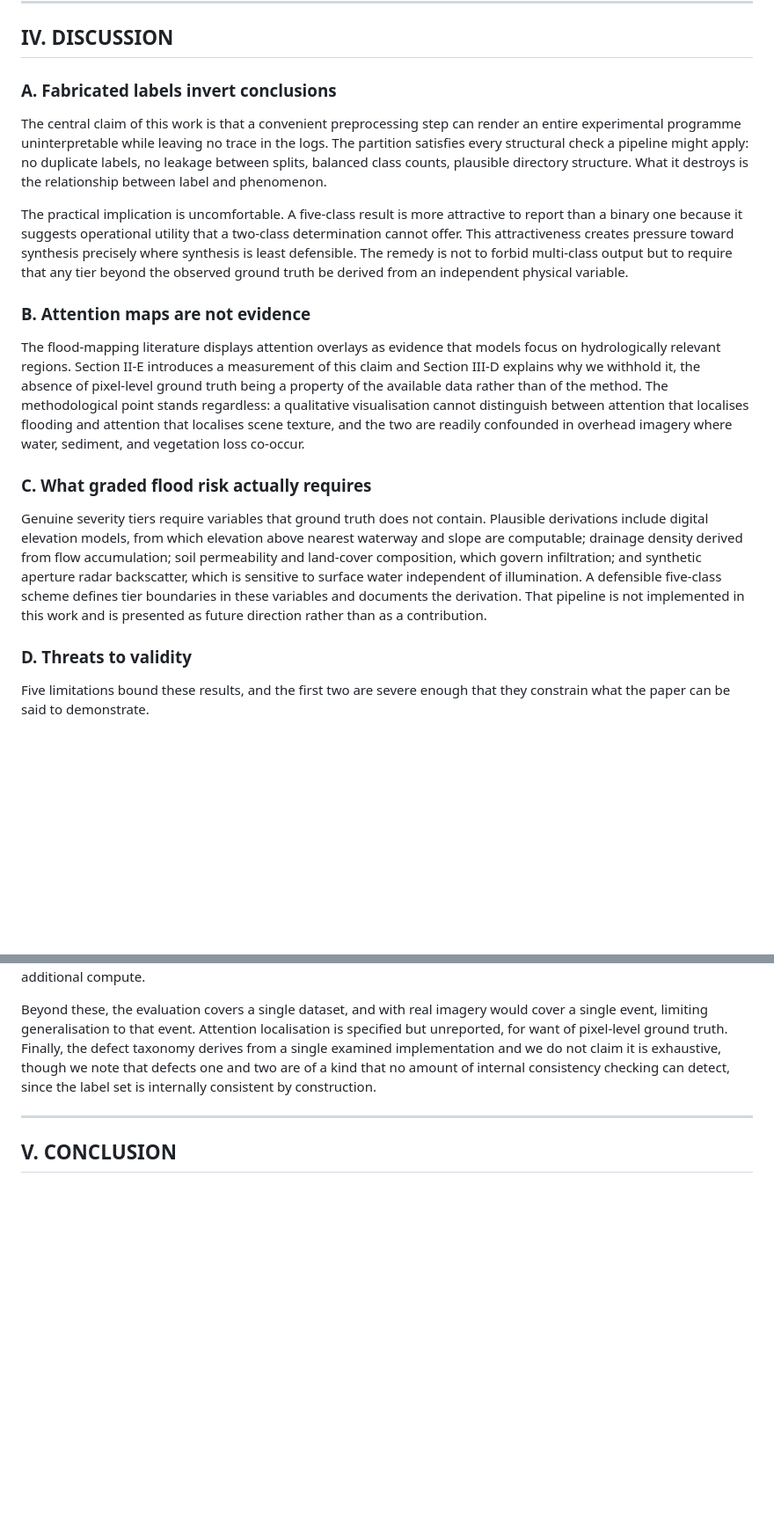
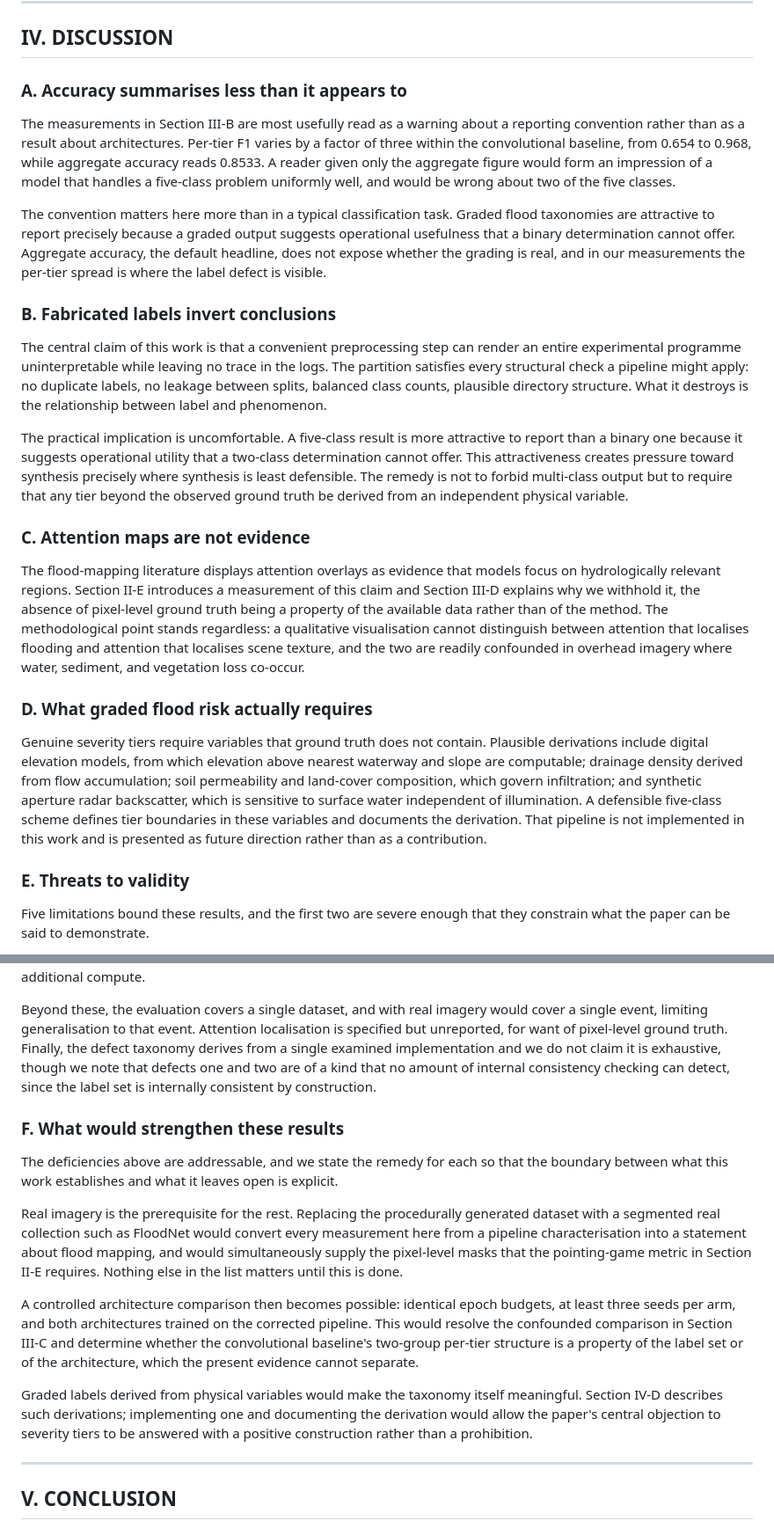
Before and after one commit to MaanyaBS/FloodSense-AI-Satellite-Risk-Mapper-, a Markdown page: docs/paper_draft.md, 2 parts joined by grey strips. Shown at 88% size. Drawn GitHub-style; blank space fills up the shorter version.

```diff
--- a/docs/paper_draft.md
+++ b/docs/paper_draft.md
@@ -180,21 +205,27 @@ No pointing-game result is reported. The metric is defined in Section II-E, but
 
 ## IV. DISCUSSION
 
-### A. Fabricated labels invert conclusions
+### A. Accuracy summarises less than it appears to
+
+The measurements in Section III-B are most usefully read as a warning about a reporting convention rather than as a result about architectures. Per-tier F1 varies by a factor of three within the convolutional baseline, from 0.654 to 0.968, while aggregate accuracy reads 0.8533. A reader given only the aggregate figure would form an impression of a model that handles a five-class problem uniformly well, and would be wrong about two of the five classes.
+
+The convention matters here more than in a typical classification task. Graded flood taxonomies are attractive to report precisely because a graded output suggests operational usefulness that a binary determination cannot offer. Aggregate accuracy, the default headline, does not expose whether the grading is real, and in our measurements the per-tier spread is where the label defect is visible.
+
+### B. Fabricated labels invert conclusions
 
 The central claim of this work is that a convenient preprocessing step can render an entire experimental programme uninterpretable while leaving no trace in the logs. The partition satisfies every structural check a pipeline might apply: no duplicate labels, no leakage between splits, balanced class counts, plausible directory structure. What it destroys is the relationship between label and phenomenon.
 
 The practical implication is uncomfortable. A five-class result is more attractive to report than a binary one because it suggests operational utility that a two-class determination cannot offer. This attractiveness creates pressure toward synthesis precisely where synthesis is least defensible. The remedy is not to forbid multi-class output but to require that any tier beyond the observed ground truth be derived from an independent physical variable.
 
-### B. Attention maps are not evidence
+### C. Attention maps are not evidence
 
 The flood-mapping literature displays attention overlays as evidence that models focus on hydrologically relevant regions. Section II-E introduces a measurement of this claim and Section III-D explains why we withhold it, the absence of pixel-level ground truth being a property of the available data rather than of the method. The methodological point stands regardless: a qualitative visualisation cannot distinguish between attention that localises flooding and attention that localises scene texture, and the two are readily confounded in overhead imagery where water, sediment, and vegetation loss co-occur.
 
-### C. What graded flood risk actually requires
+### D. What graded flood risk actually requires
 
 Genuine severity tiers require variables that ground truth does not contain. Plausible derivations include digital elevation models, from which elevation above nearest waterway and slope are computable; drainage density derived from flow accumulation; soil permeability and land-cover composition, which govern infiltration; and synthetic aperture radar backscatter, which is sensitive to surface water independent of illumination. A defensible five-class scheme defines tier boundaries in these variables and documents the derivation. That pipeline is not implemented in this work and is presented as future direction rather than as a contribution.
 
-### D. Threats to validity
+### E. Threats to validity
 
 Five limitations bound these results, and the first two are severe enough that they constrain what the paper can be said to demonstrate.
 
@@ -203,6 +234,16 @@ The available imagery is synthetic and procedurally generated. It verifies pipel
 The two architecture arms are not training-budget matched. The convolutional baseline completed eight epochs and the transformer six, because CPU-only execution constrained the run time available. The 0.8533 against 0.7000 comparison in Section III-B is consequently confounded and we decline to attribute it to architecture. Matched budgets and at least three seeds per arm would be required, and this is the first experiment we would run with additional compute.
 
 Beyond these, the evaluation covers a single dataset, and with real imagery would cover a single event, limiting generalisation to that event. Attention localisation is specified but unreported, for want of pixel-level ground truth. Finally, the defect taxonomy derives from a single examined implementation and we do not claim it is exhaustive, though we note that defects one and two are of a kind that no amount of internal consistency checking can detect, since the label set is internally consistent by construction.
+
+### F. What would strengthen these results
+
+The deficiencies above are addressable, and we state the remedy for each so that the boundary between what this work establishes and what it leaves open is explicit.
+
+Real imagery is the prerequisite for the rest. Replacing the procedurally generated dataset with a segmented real collection such as FloodNet would convert every measurement here from a pipeline characterisation into a statement about flood mapping, and would simultaneously supply the pixel-level masks that the pointing-game metric in Section II-E requires. Nothing else in the list matters until this is done.
+
+A controlled architecture comparison then becomes possible: identical epoch budgets, at least three seeds per arm, and both architectures trained on the corrected pipeline. This would resolve the confounded comparison in Section III-C and determine whether the convolutional baseline's two-group per-tier structure is a property of the label set or of the architecture, which the present evidence cannot separate.
+
+Graded labels derived from physical variables would make the taxonomy itself meaningful. Section IV-D describes such derivations; implementing one and documenting the derivation would allow the paper's central objection to severity tiers to be answered with a positive construction rather than a prohibition.
 
 ---
 
```
Also changed, not shown: other parts of docs/paper_draft.md (+51 -18 lines).
